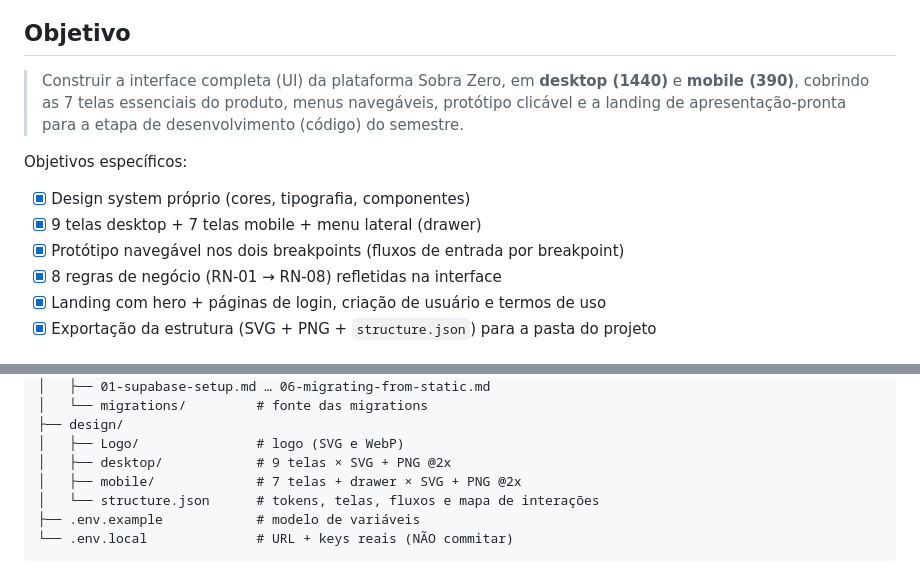
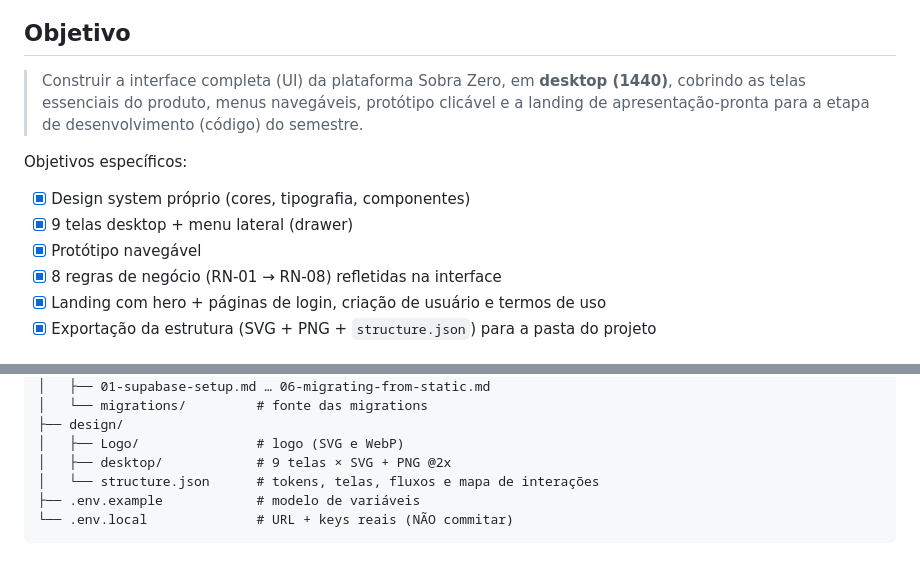
Before and after one commit to Fernand0-Vianna/Lilas-helping-Sobra-Zero, a Markdown page: README.md, 2 parts joined by grey strips. Drawn GitHub-style.

Commit message:
docs(readme): remove seção e referências de mobile

```diff
--- a/README.md
+++ b/README.md
@@ -45,16 +45,15 @@ recebe confirma-nada de alimento órfão, dado falso ou entrega nunca concluída
 
 ## Objetivo
 
-> Construir a interface completa (UI) da plataforma Sobra Zero, em **desktop (1440)**
-> e **mobile (390)**, cobrindo as 7 telas essenciais do produto, menus navegáveis,
-> protótipo clicável e a landing de apresentação-pronta para a etapa de
-> desenvolvimento (código) do semestre.
+> Construir a interface completa (UI) da plataforma Sobra Zero, em **desktop (1440)**,
+> cobrindo as telas essenciais do produto, menus navegáveis, protótipo clicável e a
+> landing de apresentação-pronta para a etapa de desenvolvimento (código) do semestre.
 
 Objetivos específicos:
 
 - [x] Design system próprio (cores, tipografia, componentes)
-- [x] 9 telas desktop + 7 telas mobile + menu lateral (drawer)
-- [x] Protótipo navegável nos dois breakpoints (fluxos de entrada por breakpoint)
+- [x] 9 telas desktop + menu lateral (drawer)
+- [x] Protótipo navegável
 - [x] 8 regras de negócio (RN-01 → RN-08) refletidas na interface
 - [x] Landing com hero + páginas de login, criação de usuário e termos de uso
 - [x] Exportação da estrutura (SVG + PNG + `structure.json`) para a pasta do projeto
@@ -202,7 +184,6 @@ Lilas_Helpig/
 ├── design/
 │   ├── Logo/               # logo (SVG e WebP)
 │   ├── desktop/            # 9 telas × SVG + PNG @2x
-│   ├── mobile/             # 7 telas + drawer × SVG + PNG @2x
 │   └── structure.json      # tokens, telas, fluxos e mapa de interações
 ├── .env.example            # modelo de variáveis
 └── .env.local              # URL + keys reais (NÃO commitar)
```
Also changed, not shown: other parts of README.md (+0 -17 lines).
